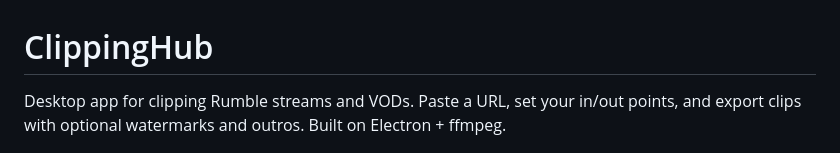
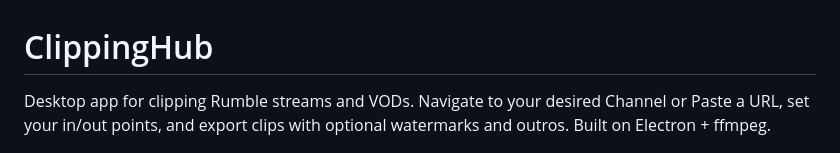
Before and after one commit to Coltinating/ClippingHub, a Markdown page: README.md, the part around the change. Rendered like a GitHub page.

```diff
--- a/README.md
+++ b/README.md
@@ -1,6 +1,6 @@
 # ClippingHub
 
-Desktop app for clipping Rumble streams and VODs. Paste a URL, set your in/out points, and export clips with optional watermarks and outros. Built on Electron + ffmpeg.
+Desktop app for clipping Rumble streams and VODs. Navigate to your desired Channel or Paste a URL, set your in/out points, and export clips with optional watermarks and outros. Built on Electron + ffmpeg.
 
 ![ClippingHub UI](assets/ui.png)
 
```
